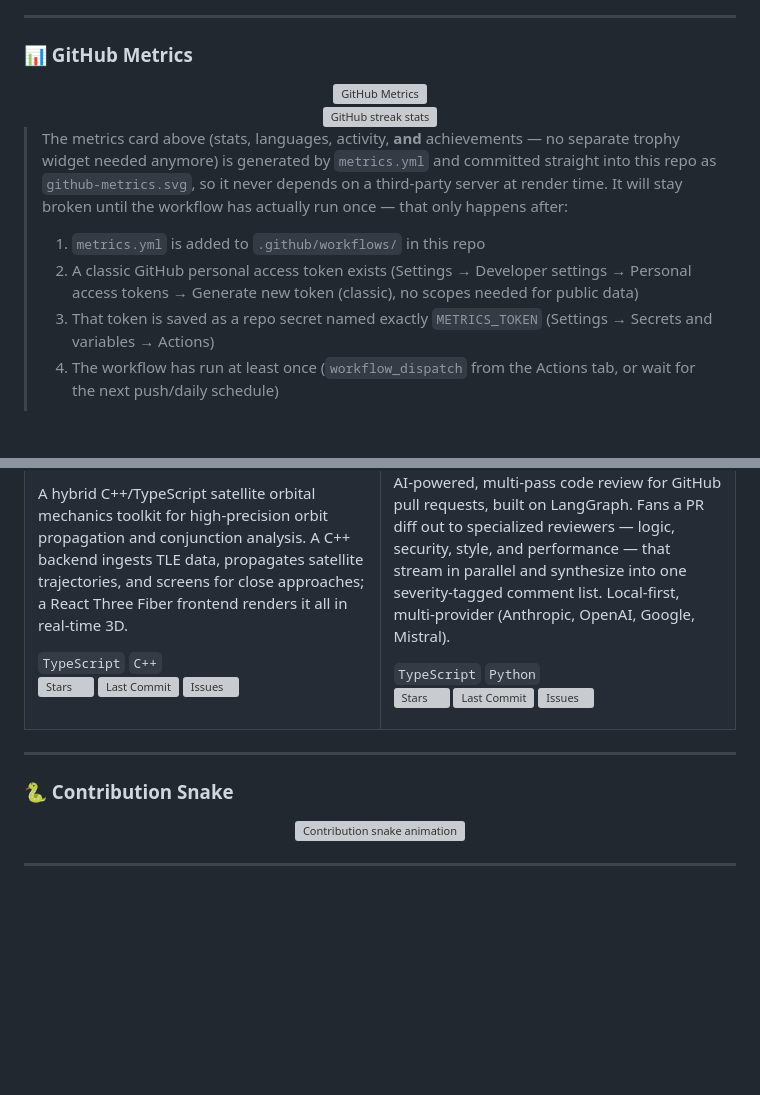
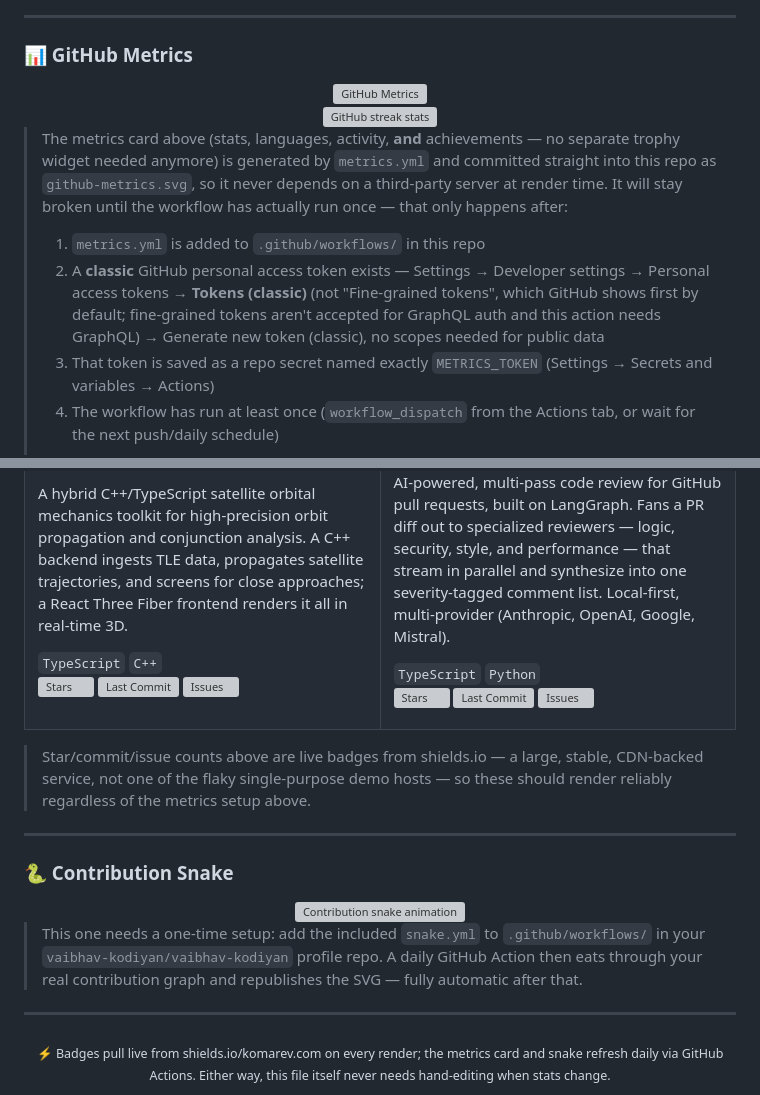
Before and after one commit to vaibhav-kodiyan/vaibhav-kodiyan, a Markdown page: README.md, 2 parts joined by grey strips. Drawn GitHub-style; blank space fills up the shorter version; grey boxes are pictures that could not be loaded.

```diff
--- a/README.md
+++ b/README.md
@@ -49,7 +49,7 @@ I build tools that sit at the intersection of **AI agents, autonomy, and simulat
 
 > The metrics card above (stats, languages, activity, **and** achievements — no separate trophy widget needed anymore) is generated by `metrics.yml` and committed straight into this repo as `github-metrics.svg`, so it never depends on a third-party server at render time. It will stay broken until the workflow has actually run once — that only happens after:
 > 1. `metrics.yml` is added to `.github/workflows/` in this repo
-> 2. A classic GitHub personal access token exists (Settings → Developer settings → Personal access tokens → Generate new token (classic), no scopes needed for public data)
+> 2. A **classic** GitHub personal access token exists — Settings → Developer settings → Personal access tokens → **Tokens (classic)** (not "Fine-grained tokens", which GitHub shows first by default; fine-grained tokens aren't accepted for GraphQL auth and this action needs GraphQL) → Generate new token (classic), no scopes needed for public data
 > 3. That token is saved as a repo secret named exactly `METRICS_TOKEN` (Settings → Secrets and variables → Actions)
 > 4. The workflow has run at least once (`workflow_dispatch` from the Actions tab, or wait for the next push/daily schedule)
 >
@@ -114,6 +114,8 @@ AI-powered, multi-pass code review for GitHub pull requests, built on LangGraph.
 </tr>
 </table>
 
+> Star/commit/issue counts above are live badges from shields.io — a large, stable, CDN-backed service, not one of the flaky single-purpose demo hosts — so these should render reliably regardless of the metrics setup above.
+
 ---
 
 ### 🐍 Contribution Snake
@@ -124,7 +126,10 @@ AI-powered, multi-pass code review for GitHub pull requests, built on LangGraph.
 
 </div>
 
+> This one needs a one-time setup: add the included `snake.yml` to `.github/workflows/` in your `vaibhav-kodiyan/vaibhav-kodiyan` profile repo. A daily GitHub Action then eats through your real contribution graph and republishes the SVG — fully automatic after that.
+
 ---
 
 <div align="center">
+<sub>⚡ Badges pull live from shields.io/komarev.com on every render; the metrics card and snake refresh daily via GitHub Actions. Either way, this file itself never needs hand-editing when stats change.</sub>
 </div>
```
Also changed, not shown: other parts of README.md (+1 -1 lines).
